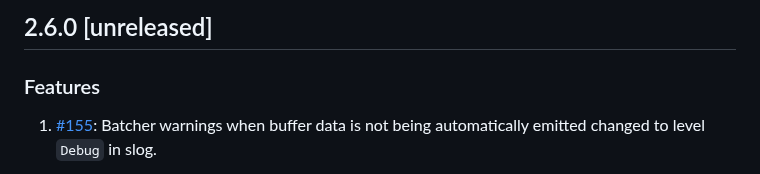
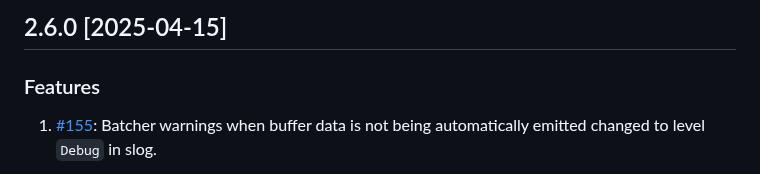
Before and after one commit to InfluxCommunity/influxdb3-go, a Markdown page: CHANGELOG.md, the part around the change. GitHub-like rendering.

Commit message:
chore(release): release version 2.6.0 [skip ci]

```diff
--- a/CHANGELOG.md
+++ b/CHANGELOG.md
@@ -1,4 +1,4 @@
-## 2.6.0 [unreleased]
+## 2.6.0 [2025-04-15]
 
 ### Features
 
```
